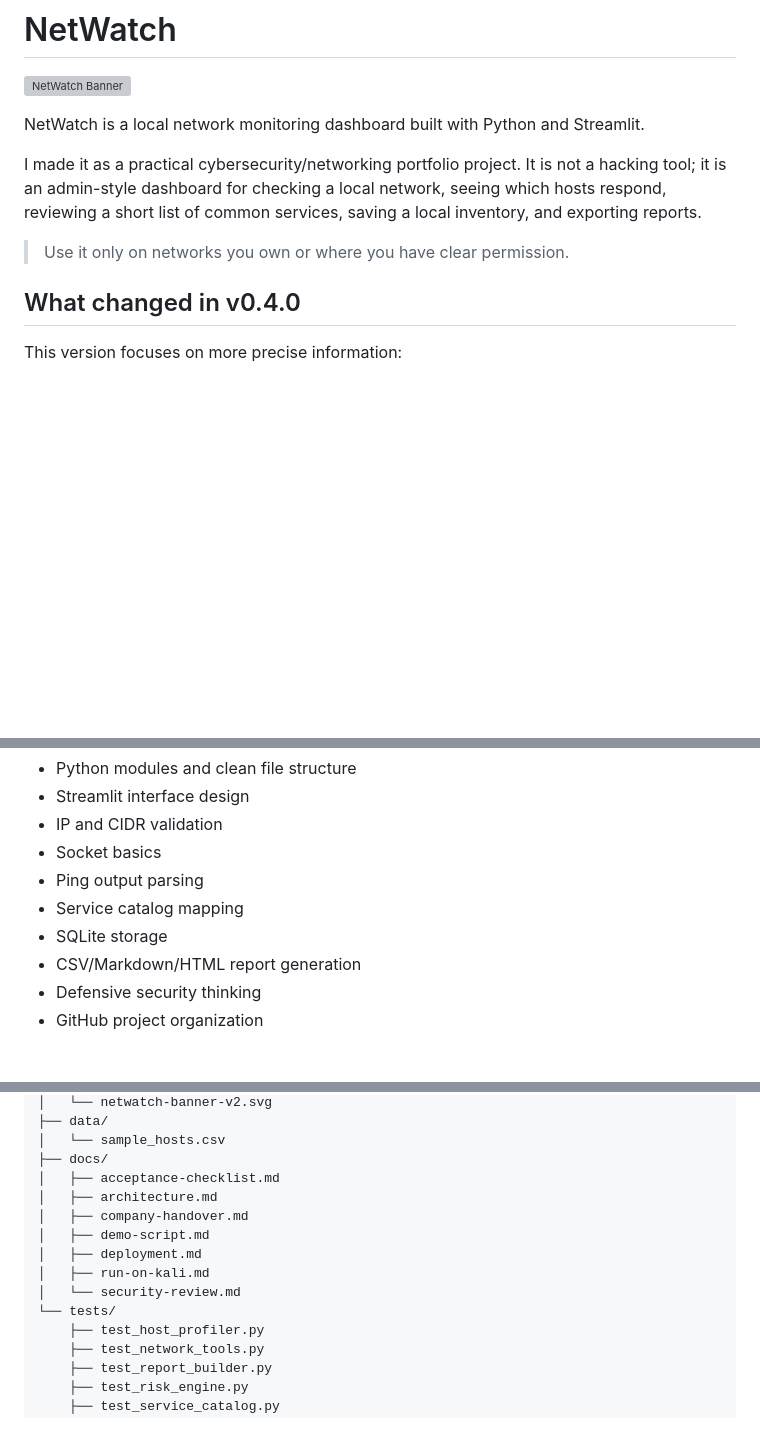
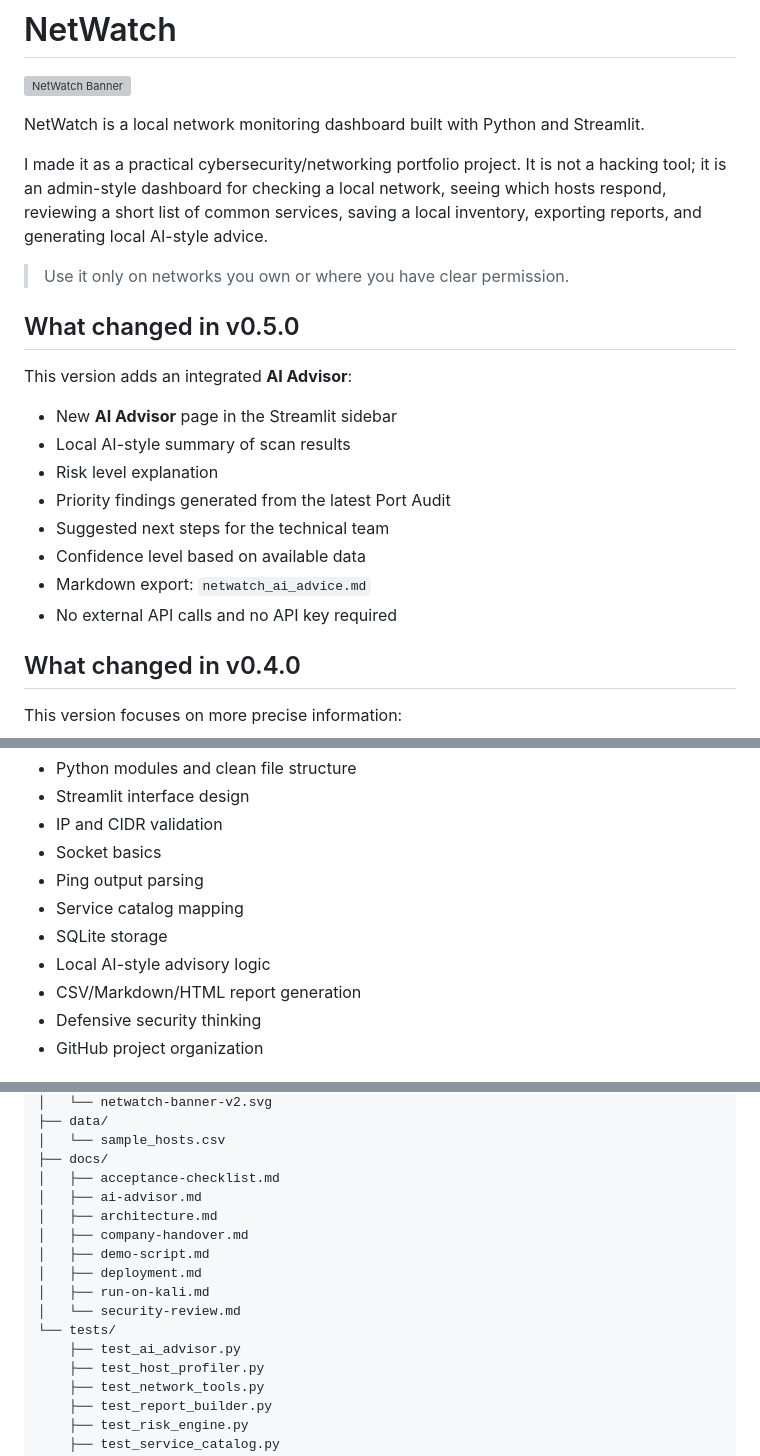
Before and after one commit to Adam-Ghanem/NetWatch, a Markdown page: README.md, 3 parts joined by grey strips. Rendered like a GitHub page; blank space fills up the shorter version; grey boxes are pictures that could not be loaded.

Commit message:
docs: update README for AI Advisor v0.5.0

```diff
--- a/README.md
+++ b/README.md
@@ -4,9 +4,22 @@
 
 NetWatch is a local network monitoring dashboard built with Python and Streamlit.
 
-I made it as a practical cybersecurity/networking portfolio project. It is not a hacking tool; it is an admin-style dashboard for checking a local network, seeing which hosts respond, reviewing a short list of common services, saving a local inventory, and exporting reports.
+I made it as a practical cybersecurity/networking portfolio project. It is not a hacking tool; it is an admin-style dashboard for checking a local network, seeing which hosts respond, reviewing a short list of common services, saving a local inventory, exporting reports, and generating local AI-style advice.
 
 > Use it only on networks you own or where you have clear permission.
+
+## What changed in v0.5.0
+
+This version adds an integrated **AI Advisor**:
+
+- New **AI Advisor** page in the Streamlit sidebar
+- Local AI-style summary of scan results
+- Risk level explanation
+- Priority findings generated from the latest Port Audit
+- Suggested next steps for the technical team
+- Confidence level based on available data
+- Markdown export: `netwatch_ai_advice.md`
+- No external API calls and no API key required
 
 ## What changed in v0.4.0
 
@@ -80,6 +97,7 @@ I wanted a project related to what I study: networks, security basics, and Pytho
 - Ping output parsing
 - Service catalog mapping
 - SQLite storage
+- Local AI-style advisory logic
 - CSV/Markdown/HTML report generation
 - Defensive security thinking
 - GitHub project organization
@@ -127,6 +146,7 @@ NetWatch/
 │   └── sample_hosts.csv
 ├── docs/
 │   ├── acceptance-checklist.md
+│   ├── ai-advisor.md
 │   ├── architecture.md
 │   ├── company-handover.md
 │   ├── demo-script.md
@@ -134,6 +154,7 @@ NetWatch/
 │   ├── run-on-kali.md
 │   └── security-review.md
 └── tests/
+    ├── test_ai_advisor.py
     ├── test_host_profiler.py
     ├── test_network_tools.py
     ├── test_report_builder.py
```
Also changed, not shown: other parts of README.md (+8 -1 lines).
